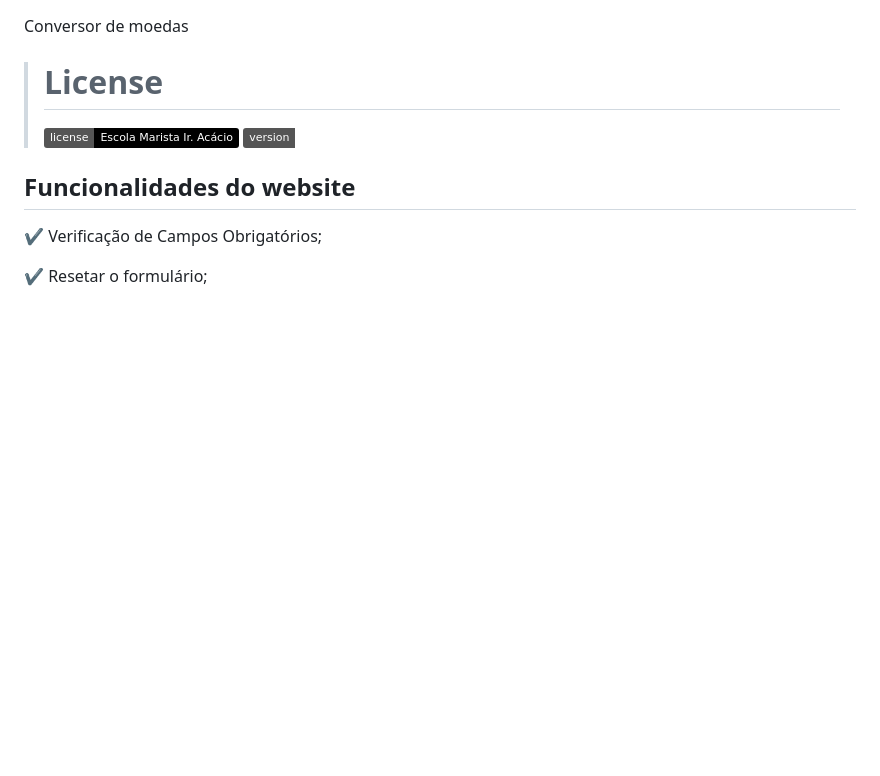
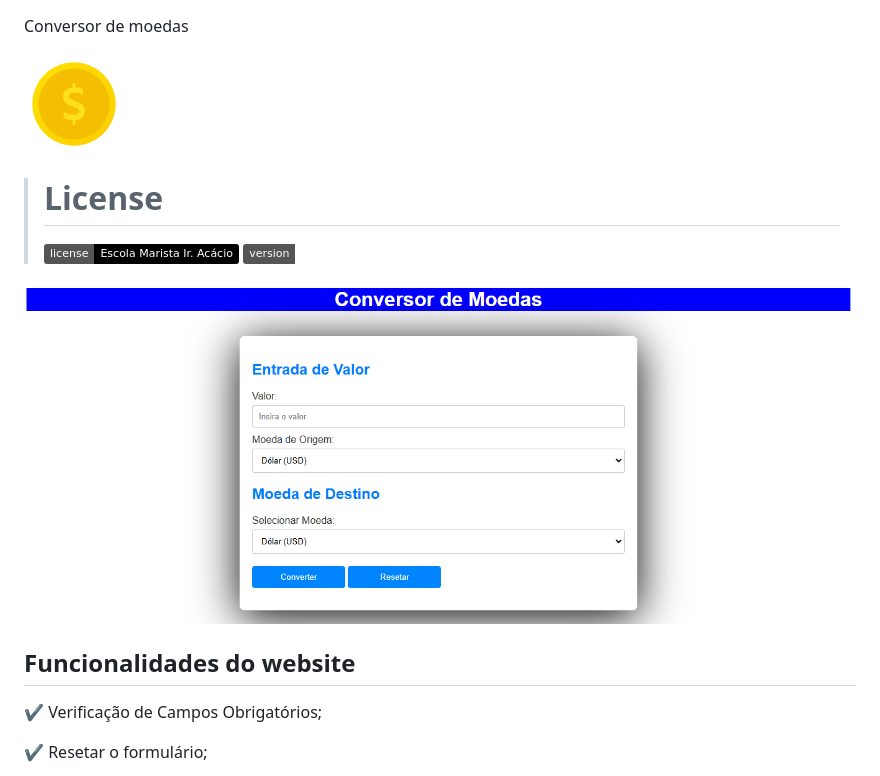
Before and after one commit to eduardoocosta/conversao_de_moedas, a Markdown page: README.md, the part around the change. Drawn GitHub-style; pictures changed too: image-1.png (added), imagem.png (added); badges without logos; blank space fills up the shorter version.

Commit message:
Inserir alterações no README

```diff
--- a/README.md
+++ b/README.md
@@ -1,12 +1,15 @@
 <h1 align = "center"
 
 Conversor de moedas
+
+
+![alt text](image-1.png)
 
 ># License
 >![](https://img.shields.io/badge/license-%20Escola%20Marista%20Ir.%20Ac%C3%A1cio-black) ![](https://img.shields.io/badge/version-0.3-white)
 
 
-
+![tela do sistema](imagem.png)
 
 ## Funcionalidades do website
 
```
Also changed, not shown: image.png (added).
